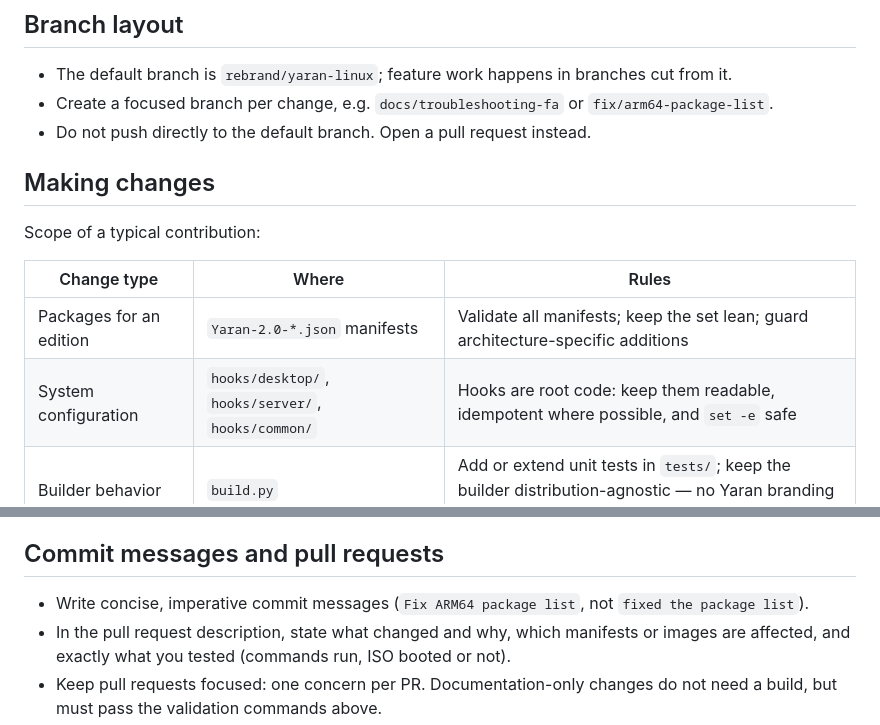
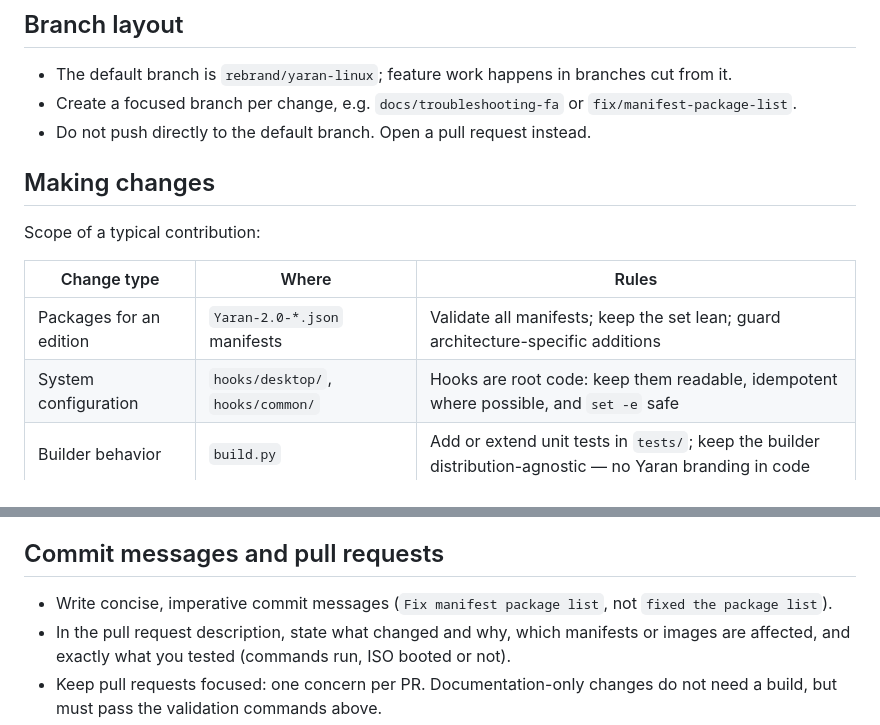
Before and after one commit to ahb1390/Yaran_Tiling_Linux, a Markdown page: CONTRIBUTING.md, 2 parts joined by grey strips. Rendered like a GitHub page.

Commit message:
Update contribution guide for desktop-only project

```diff
--- a/CONTRIBUTING.md
+++ b/CONTRIBUTING.md
@@ -23,7 +23,7 @@ and translations are maintained.
 - The default branch is `rebrand/yaran-linux`; feature work happens in
   branches cut from it.
 - Create a focused branch per change, e.g. `docs/troubleshooting-fa` or
-  `fix/arm64-package-list`.
+  `fix/manifest-package-list`.
 - Do not push directly to the default branch. Open a pull request instead.
 
 ## Making changes
@@ -33,7 +33,7 @@ Scope of a typical contribution:
 | Change type | Where | Rules |
 |---|---|---|
 | Packages for an edition | `Yaran-2.0-*.json` manifests | Validate all manifests; keep the set lean; guard architecture-specific additions |
-| System configuration | `hooks/desktop/`, `hooks/server/`, `hooks/common/` | Hooks are root code: keep them readable, idempotent where possible, and `set -e` safe |
+| System configuration | `hooks/desktop/`, `hooks/common/` | Hooks are root code: keep them readable, idempotent where possible, and `set -e` safe |
 | Builder behavior | `build.py` | Add or extend unit tests in `tests/`; keep the builder distribution-agnostic — no Yaran branding in code |
 | Branding | `assets/` | Follow the [theme guide](docs/theme.md); update it if you add themed surfaces |
 | Documentation | `README.md`, `docs/`, `CONTRIBUTING.md` | Update **both** language versions (see below) |
@@ -91,7 +91,7 @@ Rules for contributors:
 ## Commit messages and pull requests
 
 - Write concise, imperative commit messages
-  (`Fix ARM64 package list`, not `fixed the package list`).
+  (`Fix manifest package list`, not `fixed the package list`).
 - In the pull request description, state what changed and why, which
   manifests or images are affected, and exactly what you tested (commands
   run, ISO booted or not).
```
